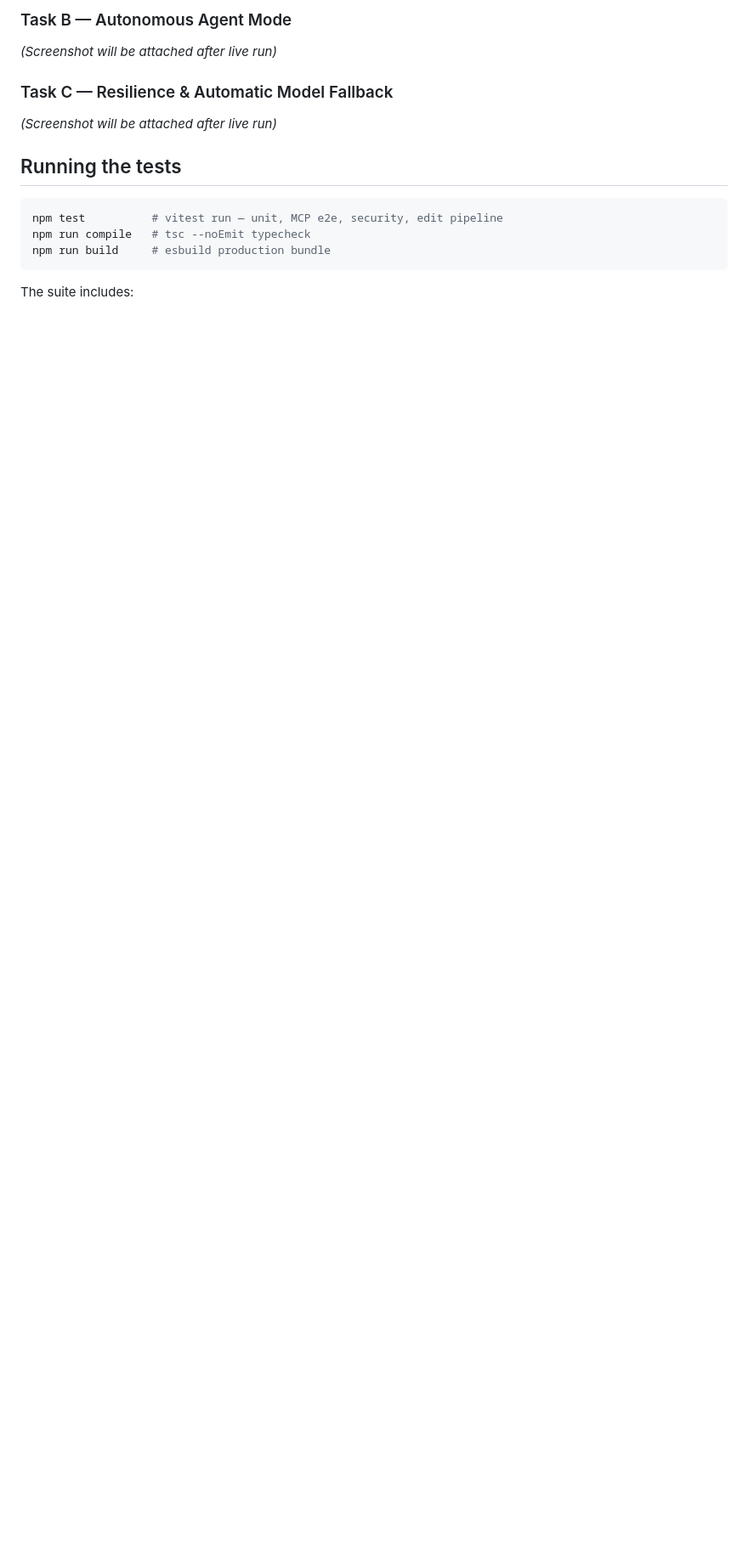
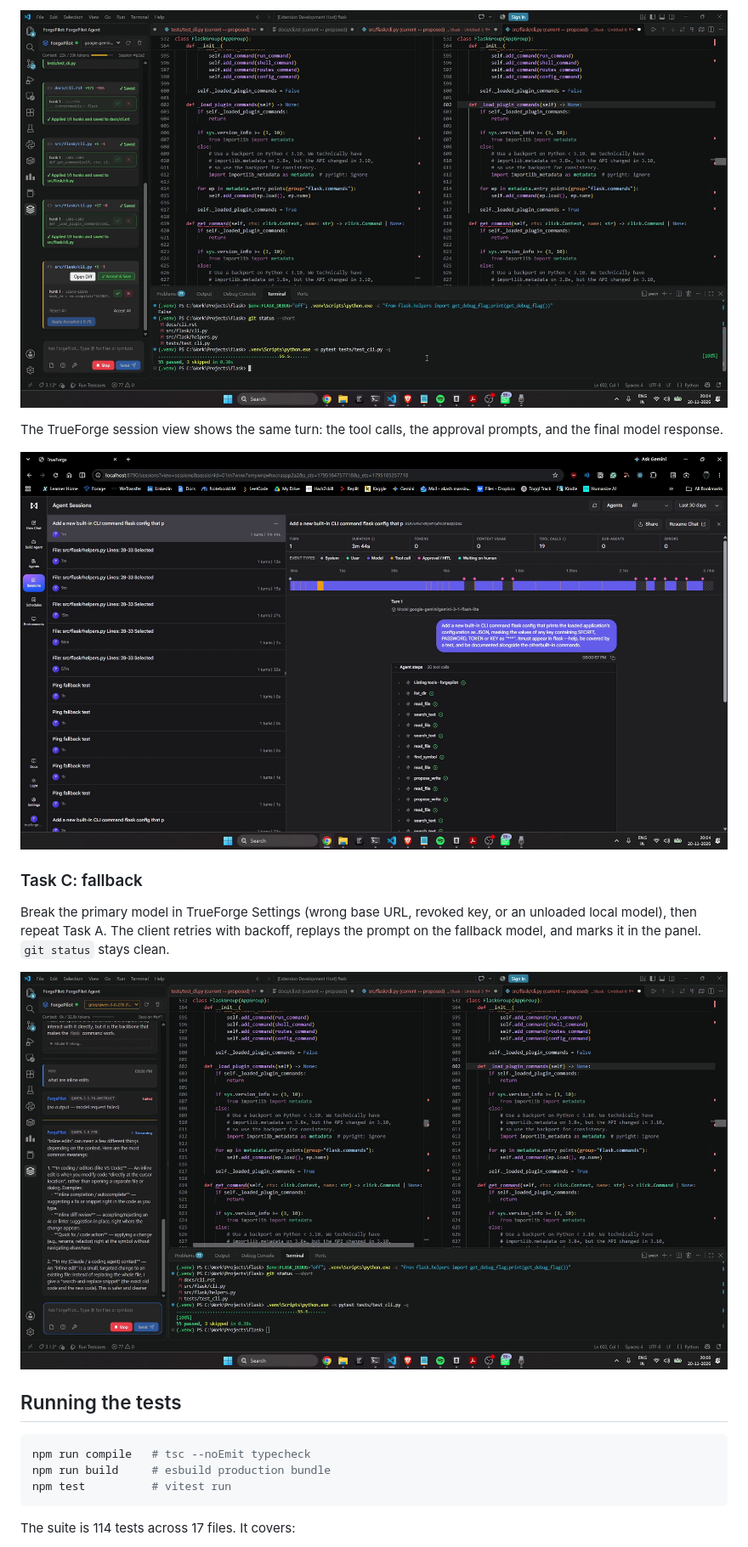
Before and after one commit to theRiddler9/Forge-a-thon, a Markdown page: README.md, the part around one of its changes. Shown at 85% size. Rendered like a GitHub page; pictures changed too: docs/screenshots/task-b-multi-file-applied.png (added), docs/screenshots/task-c-fallback.png (added), docs/screenshots/trueforge-session.png (added); blank space fills up the shorter version.

````diff
--- a/README.md
+++ b/README.md
@@ -207,17 +297,26 @@ Side-by-side diff review with per-hunk Accept/Reject in `src/flask/helpers.py`:
 
-### Task B — Autonomous Agent Mode
-*(Screenshot will be attached after live run)*
+![Task B: three files changed and tests passing](docs/screenshots/task-b-multi-file-applied.png)
 
-### Task C — Resilience & Automatic Model Fallback
-*(Screenshot will be attached after live run)*
+The TrueForge session view shows the same turn: the tool calls, the approval prompts, and
+the final model response.
+
+![TrueForge session view](docs/screenshots/trueforge-session.png)
+
+### Task C: fallback
+
+Break the primary model in TrueForge Settings (wrong base URL, revoked key, or an
+unloaded local model), then repeat Task A. The client retries with backoff, replays the
+prompt on the fallback model, and marks it in the panel. `git status` stays clean.
+
+![Task C: primary failed, fallback streaming](docs/screenshots/task-c-fallback.png)
 
 ## Running the tests
 
 ```bash
-npm test          # vitest run — unit, MCP e2e, security, edit pipeline
 npm run compile   # tsc --noEmit typecheck
 npm run build     # esbuild production bundle
+npm test          # vitest run
 ```
 
-The suite includes:
+The suite is 114 tests across 17 files. It covers:
 
````
Also changed, not shown: other parts of README.md (+267 -151 lines), docs/screenshots/task-a-inline-diff.png (added), docs/screenshots/task-a.png (deleted), docs/screenshots/task-b-agent-run.png (added).
